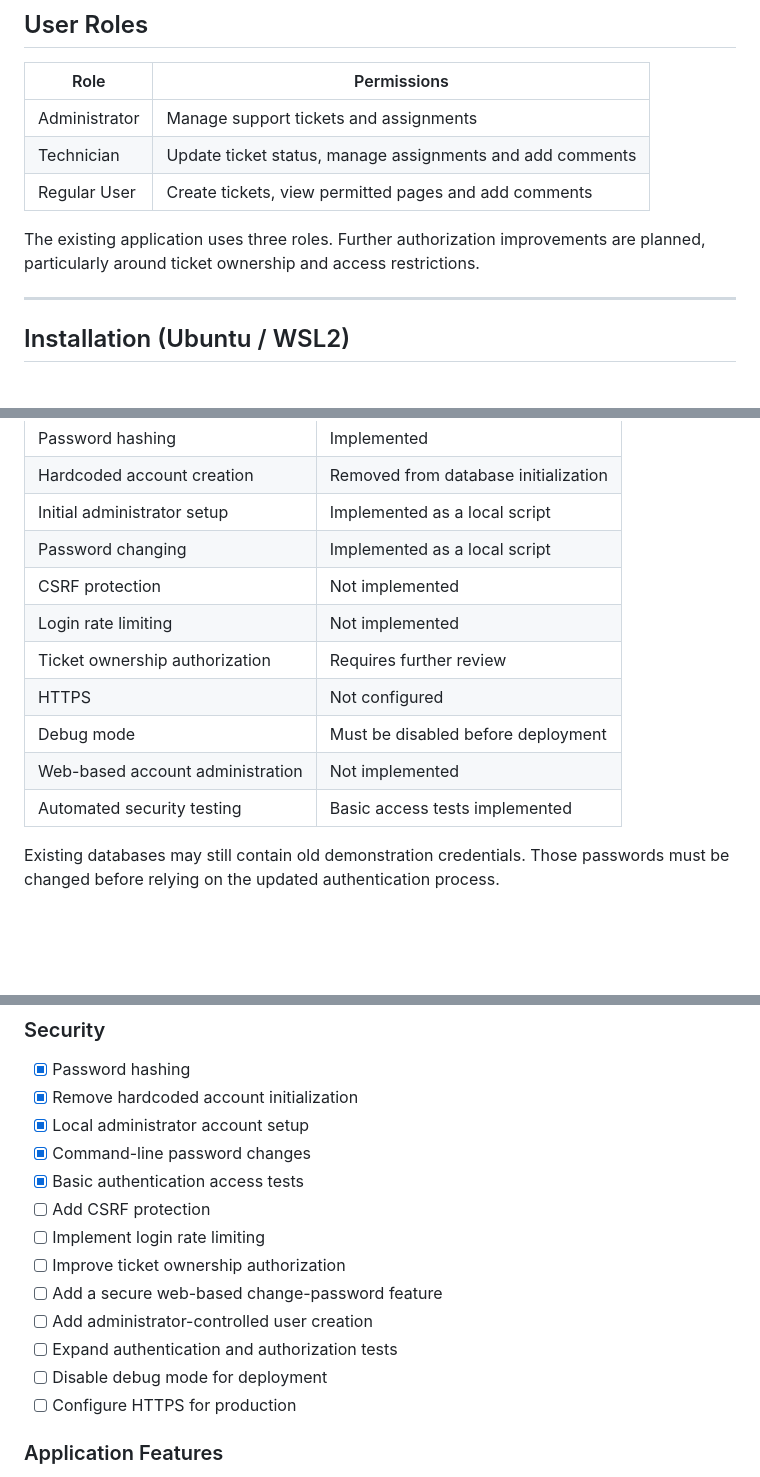
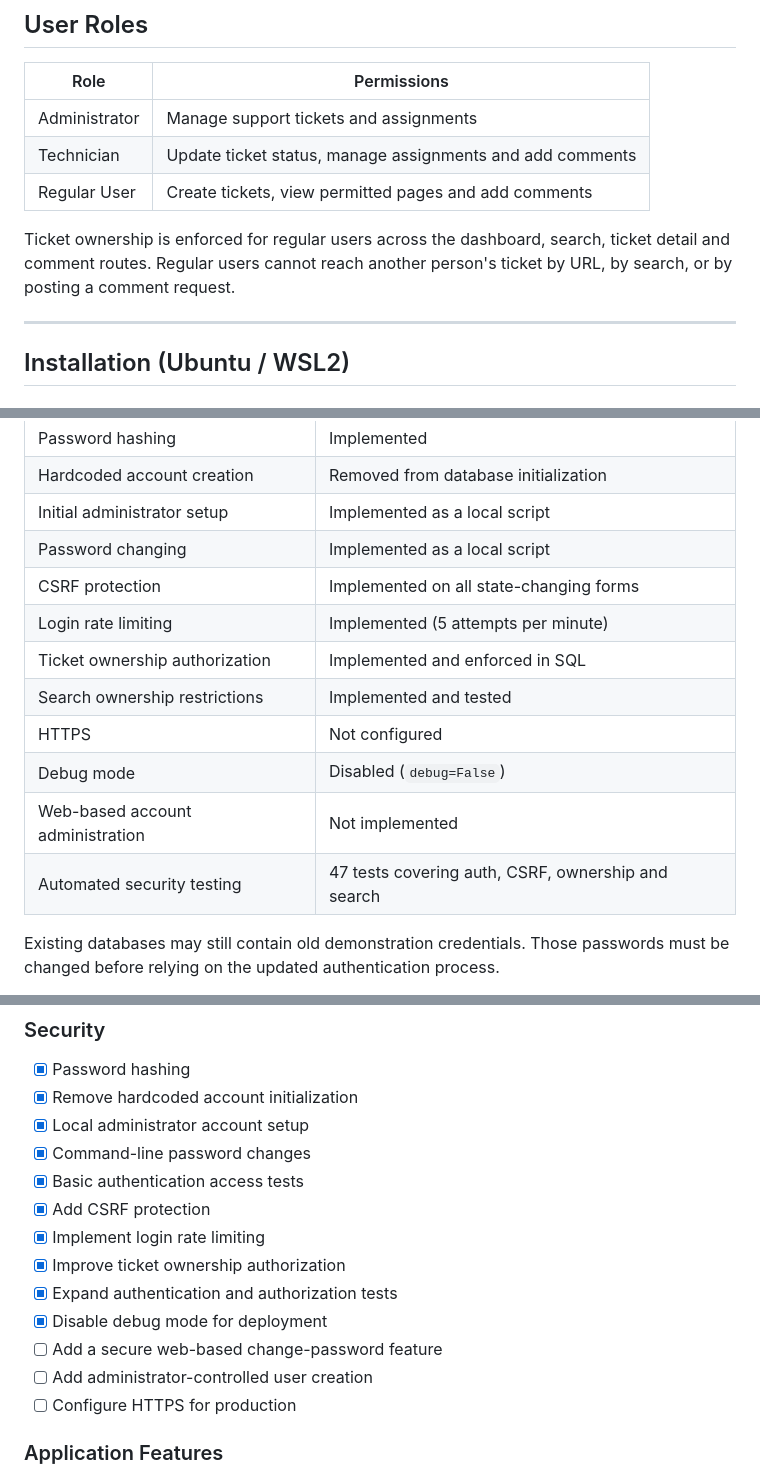
Before and after one commit to Venil-Chand/it-helpdesk-ticketing-system, a Markdown page: README.md, 3 parts joined by grey strips. Rendered like a GitHub page; blank space fills up the shorter version.

```diff
--- a/README.md
+++ b/README.md
@@ -51,7 +51,7 @@ The project demonstrates Python programming, web development, relational databas
 | Technician | Update ticket status, manage assignments and add comments |
 | Regular User | Create tickets, view permitted pages and add comments |
 
-The existing application uses three roles. Further authorization improvements are planned, particularly around ticket ownership and access restrictions.
+Ticket ownership is enforced for regular users across the dashboard, search, ticket detail and comment routes. Regular users cannot reach another person's ticket by URL, by search, or by posting a comment request.
 
 ---
 
@@ -315,13 +336,14 @@ The current tests do not provide complete security coverage. Further testing is
 | Hardcoded account creation | Removed from database initialization |
 | Initial administrator setup | Implemented as a local script |
 | Password changing | Implemented as a local script |
-| CSRF protection | Not implemented |
-| Login rate limiting | Not implemented |
-| Ticket ownership authorization | Requires further review |
+| CSRF protection | Implemented on all state-changing forms |
+| Login rate limiting | Implemented (5 attempts per minute) |
+| Ticket ownership authorization | Implemented and enforced in SQL |
+| Search ownership restrictions | Implemented and tested |
 | HTTPS | Not configured |
-| Debug mode | Must be disabled before deployment |
+| Debug mode | Disabled (`debug=False`) |
 | Web-based account administration | Not implemented |
-| Automated security testing | Basic access tests implemented |
+| Automated security testing | 47 tests covering auth, CSRF, ownership and search |
 
 Existing databases may still contain old demonstration credentials. Those passwords must be changed before relying on the updated authentication process.
 
@@ -351,13 +373,13 @@ Security improvements are ongoing.
 - [x] Local administrator account setup
 - [x] Command-line password changes
 - [x] Basic authentication access tests
-- [ ] Add CSRF protection
-- [ ] Implement login rate limiting
-- [ ] Improve ticket ownership authorization
+- [x] Add CSRF protection
+- [x] Implement login rate limiting
+- [x] Improve ticket ownership authorization
+- [x] Expand authentication and authorization tests
+- [x] Disable debug mode for deployment
 - [ ] Add a secure web-based change-password feature
 - [ ] Add administrator-controlled user creation
-- [ ] Expand authentication and authorization tests
-- [ ] Disable debug mode for deployment
 - [ ] Configure HTTPS for production
 
 ### Application Features
```
Also changed, not shown: other parts of README.md (+35 -14 lines).
